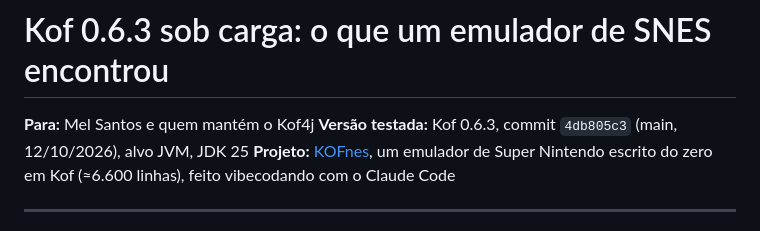
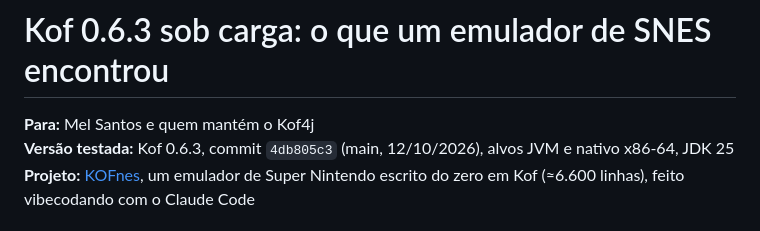
Before and after one commit to Marcelao98/KOFSnes, a Markdown page: docs/relatorio-kof.md, the part around the change. Rendered like a GitHub page.

```diff
--- a/docs/relatorio-kof.md
+++ b/docs/relatorio-kof.md
@@ -1,7 +1,7 @@
 # Kof 0.6.3 sob carga: o que um emulador de SNES encontrou
 
-**Para:** Mel Santos e quem mantém o Kof4j
-**Versão testada:** Kof 0.6.3, commit `4db805c3` (main, 12/10/2026), alvo JVM, JDK 25
+**Para:** Mel Santos e quem mantém o Kof4j\
+**Versão testada:** Kof 0.6.3, commit `4db805c3` (main, 12/10/2026), alvos JVM e nativo x86-64, JDK 25\
 **Projeto:** [KOFnes](../README.md), um emulador de Super Nintendo escrito do zero
 em Kof (≈6.600 linhas), feito vibecodando com o Claude Code
 
```
Also changed, not shown: README.md (+9 -7 lines).
